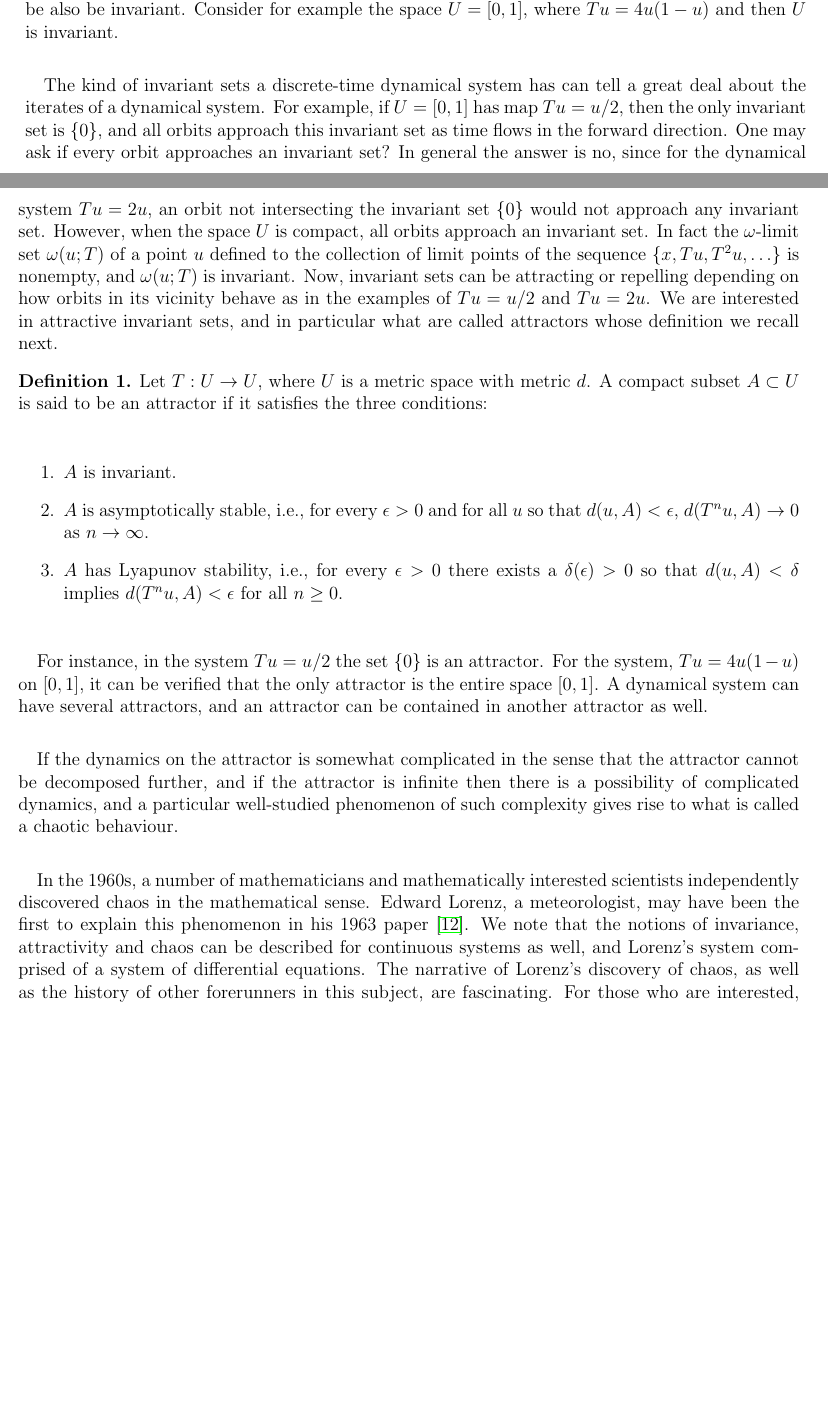
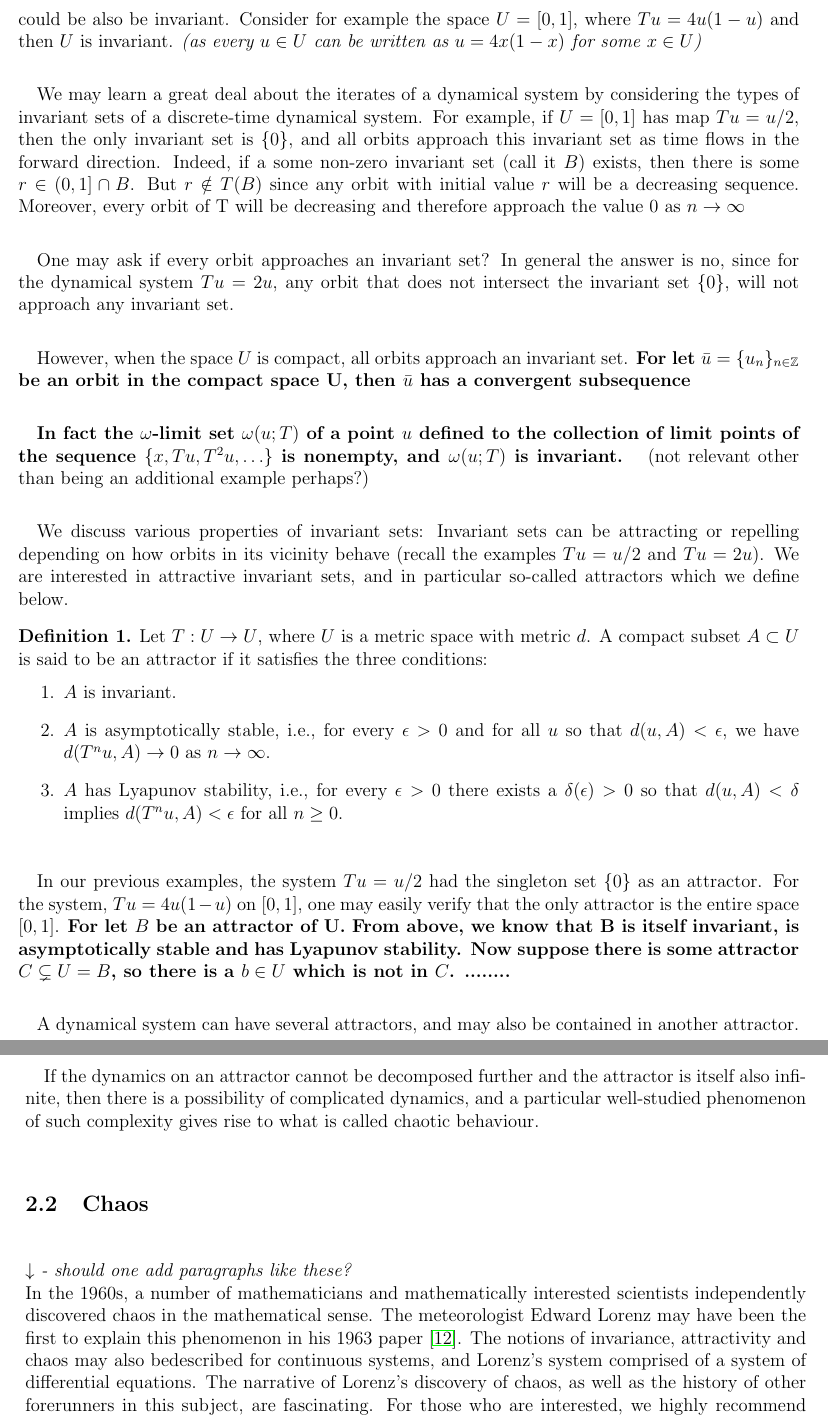
Before and after one commit to neytjieb1/795_project, a LaTeX document (Gandhi_Project_Report/draft1.tex): two parts of pages 4 and 5 of 8 before the commit and two parts of pages 5 and 6 of 9 after it, joined at a grey line, cut so that both start at the same text, the shorter picture padded with empty space. Compiled offline with LaTeX, dvips and Ghostscript.

Commit message:
up to SDIC

```diff
--- a/Gandhi_Project_Report/draft1.tex
+++ b/Gandhi_Project_Report/draft1.tex
@@ -248 +246,0 @@ Given a discrete-time dynamical system $T: U \to U$, we call a sequence $\bar{u}
-\newline Two examples of invariant sets include a fixed point where $Tu=u$ for  $u\in U$, and a periodic orbit, i.e., a set of iterates $\{u,Tu, T^2u,\ldots,T^pu\}$, where $T^{p+1}u=u$ for some $p$.  The entire space $U$ could be also be invariant. Consider for example the space $U=[0,1]$, where $Tu=4u(1-u)$ and then $U$ is invariant.
@@ -251,22 +251,41 @@ Given a discrete-time dynamical system $T: U \to U$, we call a sequence $\bar{u}
 
-The kind of invariant sets a discrete-time dynamical system has can tell a great deal about the iterates of a dynamical system. For example, if $U=[0,1]$ has map $Tu= u/2$, then the only invariant set is $\{0\}$, and all orbits approach this invariant set as time flows in the forward direction. One may ask if every orbit approaches an invariant set? In general the answer is no, since for the dynamical system $Tu=2u$, an orbit not intersecting the invariant set $\{0\}$ would not approach any invariant set. However,  when the space $U$ is compact, all orbits approach an invariant set. In fact the $\omega$-limit set $\omega(u;T)$ of a point $u$ defined to the collection of limit points of the sequence $\{x,Tu,T^2u,\ldots\}$ is nonempty, and $\omega(u;T)$ is invariant.  Now, invariant sets can be attracting or repelling depending on how orbits in its vicinity behave as in the examples of $Tu =u/2$ and $Tu=2u$. We are interested in attractive invariant sets, and in particular what are called attractors whose definition we recall next.
+
+Two examples of invariant sets include a fixed point where $Tu=u$ for  $u\in U$, and a periodic orbit, i.e., a set of iterates $\{u,Tu, T^2u,\ldots,T^pu\}$, where $T^{p+1}u=u$ for some $p$.  The entire space $U$ could be also be invariant.
+Consider for example the space $U=[0,1]$, where $Tu=4u(1-u)$ and then $U$ is invariant. \emph{(as every $u\in{U}$ can be written as $u = 4x(1-x)$ for some $x\in{U}$)}
+
+We may learn a great deal about the iterates of a dynamical system by considering the types of invariant sets of a discrete-time dynamical system.  For example, if $U=[0,1]$ has map $Tu= u/2$, then the only invariant set is $\{0\}$, and all orbits approach this invariant set as time flows in the forward direction.
+Indeed, if a some non-zero invariant set (call it $B$) exists, then there is  some $r\in(0,1]\cap{B}$. But $r\notin{T(B)}$ since any orbit with initial value $r$ will be a decreasing sequence. Moreover, every orbit of T will be decreasing and therefore approach the value $0$ as $n\rightarrow\infty$
+
+One may ask if every orbit approaches an invariant set? In general the answer is no, since for the dynamical system $Tu=2u$, any orbit that does not intersect the invariant set $\{0\}$, will not approach any invariant set.
+
+However,  when the space $U$ is compact, all orbits approach an invariant set. \textbf{For let $\bar{u} = \{u_n\}_{n\in \mathbb{Z}}$ be an orbit in the compact space U, then $\bar{u}$ has a convergent subsequence }
+
+\textbf{In fact the $\omega$-limit set $\omega(u;T)$ of a point $u$ defined to the collection of limit points of the sequence $\{x,Tu,T^2u,\ldots\}$ is nonempty, and $\omega(u;T)$ is invariant. } (not relevant other than being an additional example perhaps?)
+
+We discuss various properties of invariant sets: Invariant sets can be attracting or repelling depending on how orbits in its vicinity behave (recall the examples $Tu =u/2$ and $Tu=2u$). We are interested in attractive invariant sets, and in particular so-called attractors which we define below.
 \begin{Definition} \rm Let $T: U \to U$, where $U$  is a metric space with metric $d$. A compact subset $A \subset U$ is said to be an attractor if it satisfies the three conditions:
-\begin{enumerate}
+  \vspace{-8mm}
+  \begin{enumerate}
 	\item $A$ is invariant.
-	\item $A$ is asymptotically stable, i.e., for every $\epsilon > 0$ and for all $u$ so that $d(u,A) < \epsilon$, $d(T^nu,A) \to 0$ as $n\to \infty$.
+	\item $A$ is asymptotically stable, i.e., for every $\epsilon > 0$ and for all $u$ so that $d(u,A) < \epsilon$, we have $d(T^nu,A) \to 0$ as $n\to \infty$.
 	\item $A$ has Lyapunov stability, i.e., for every $\epsilon > 0$  there exists a $\delta(\epsilon) > 0$ so that $d(u,A) < \delta$ implies $d(T^nu,A) < \epsilon$ for all $n\ge 0$.
 \end{enumerate}
 \end{Definition}
 
+In our previous examples, the system  $Tu=u/2$ had the singleton set $\{0\}$ as an attractor. For the system,  $Tu=4u(1-u)$ on $[0,1]$, one may easily verify that the only attractor is the entire space $[0,1]$. \textbf{For let $B$ be an attractor of U. From above, we know that B is itself invariant, is asymptotically stable and has Lyapunov stability. Now suppose there is some attractor $C\subsetneq{U}=B$, so there is a $b\in{U}$ which is not in $C$. ........  }
 
-For instance, in the system  $Tu=u/2$ the set $\{0\}$ is an attractor. For the system,  $Tu=4u(1-u)$ on $[0,1]$, it can be verified that the only attractor is the entire space $[0,1]$. A dynamical system can have several attractors, and an attractor can be contained in another attractor as well.
+A dynamical system can have several attractors, and may also be contained in another attractor.
 
-If the dynamics on the attractor is somewhat complicated in the sense that the attractor cannot be decomposed further, and if the attractor is infinite then there is a possibility of complicated dynamics, and a particular well-studied phenomenon of such complexity gives rise to what is called a chaotic behaviour.
+% If the dynamics on the attractor are somewhat complicated in the sense that the attractor cannot be decomposed further, and if the attractor is infinite then there is a possibility of complicated dynamics, and a particular well-studied phenomenon of such complexity gives rise to what is called a chaotic behaviour.
 
+If the dynamics on an attractor cannot be decomposed further and the attractor is itself also infinite, then there is a possibility of complicated dynamics, and a particular well-studied phenomenon of such complexity gives rise to what is called chaotic behaviour.
 
-In the 1960s, a number of mathematicians and mathematically interested scientists independently discovered chaos in the mathematical sense. Edward Lorenz, a meteorologist, may have been the first to explain this phenomenon in his 1963 paper \cite{lorenz1963deterministic}. We note that the notions of invariance, attractivity and chaos can be described for continuous systems as well, and Lorenz's system comprised of a system of differential equations. The narrative of Lorenz's discovery of chaos, as well as the history of other forerunners in this subject, are fascinating. For those who are interested, we highly recommend James Gleick's book Chaos: The Making of a New Science \cite{gleick2008chaos}. It clearly illustrates these experiences, explains why chaos was such a startling and crucial mathematical and scientific discovery, and describes the underlying mathematical notions for non-specialists.
+\subsection{Chaos}
 
-There are several intricately different notions of chaos each of them indicating some complexity. In practice, it is not possible to verify which notion is satisfied when data is observed from a dynamical system. However, for the sake of understanding some nuances, we recall the notion of the definition of chaos in the sense of Devaney \cite{devaney2018introduction,de2013elements}. Devaney's definitio has three ingredients, and the first one is the notion of sensitive dependence on initial conditions.
+\emph{$\downarrow$ - should one add paragraphs like these?}
+\newline In the 1960s, a number of mathematicians and mathematically interested scientists independently discovered chaos in the mathematical sense. The meteorologist Edward Lorenz may have been the first to explain this phenomenon in his 1963 paper \cite{lorenz1963deterministic}. The notions of invariance, attractivity and chaos may also bedescribed for continuous systems, and Lorenz's system comprised of a system of differential equations. The narrative of Lorenz's discovery of chaos, as well as the history of other forerunners in this subject, are fascinating. For those who are interested, we highly recommend James Gleick's book Chaos: The Making of a New Science \cite{gleick2008chaos}. It clearly illustrates these experiences, explains why chaos was such a startling and crucial mathematical and scientific discovery, and describes the underlying mathematical notions for non-specialists.
+
+There are several intricately different notions of chaos, with each of them indicating some complexity. \emph{ $rightarrow$ what are we saying here?}In practice, it is not possible to verify which notion is satisfied when data is observed from a dynamical system. However, for the sake of understanding some nuances, we recall the notion of the definition of chaos in the sense of Devaney \cite{devaney2018introduction,de2013elements}. Devaney's definition has three ingredients, and the first one is the notion of sensitive dependence on initial conditions.
 
 \begin{Definition} \rm
 A dynamical system $T: U \to U$ is said to have sensitive dependence on initial conditions (SDIC) if there exists a $\delta > 0$ such that for every $u \in U$ and in every neighborhood of $u \in U$ there exists an $v$ and an integer $N$ such that $d(T^Nu,T^Nv)>\delta$.
```
Also changed, not shown: Gandhi_Project_Report/draft1.pdf, Gandhi_Project_Report/draft1.tex (17 more changed lines), 5 other files.
